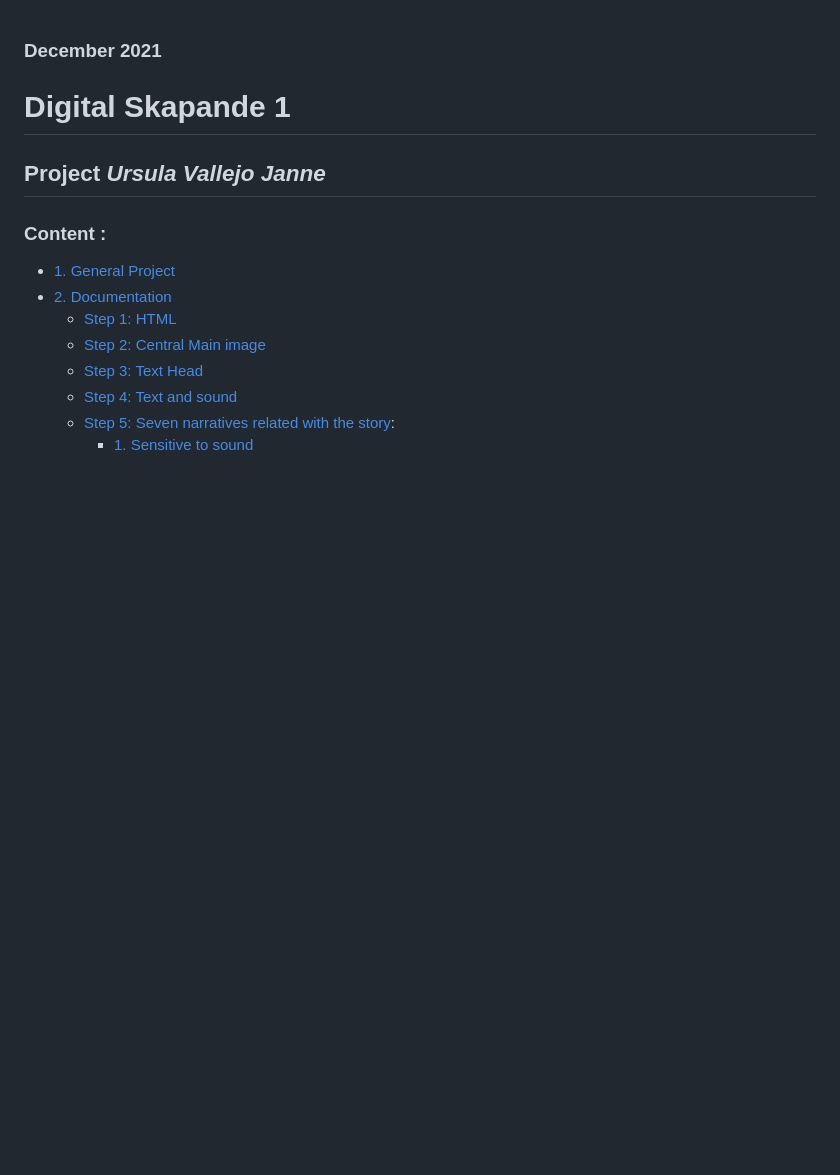
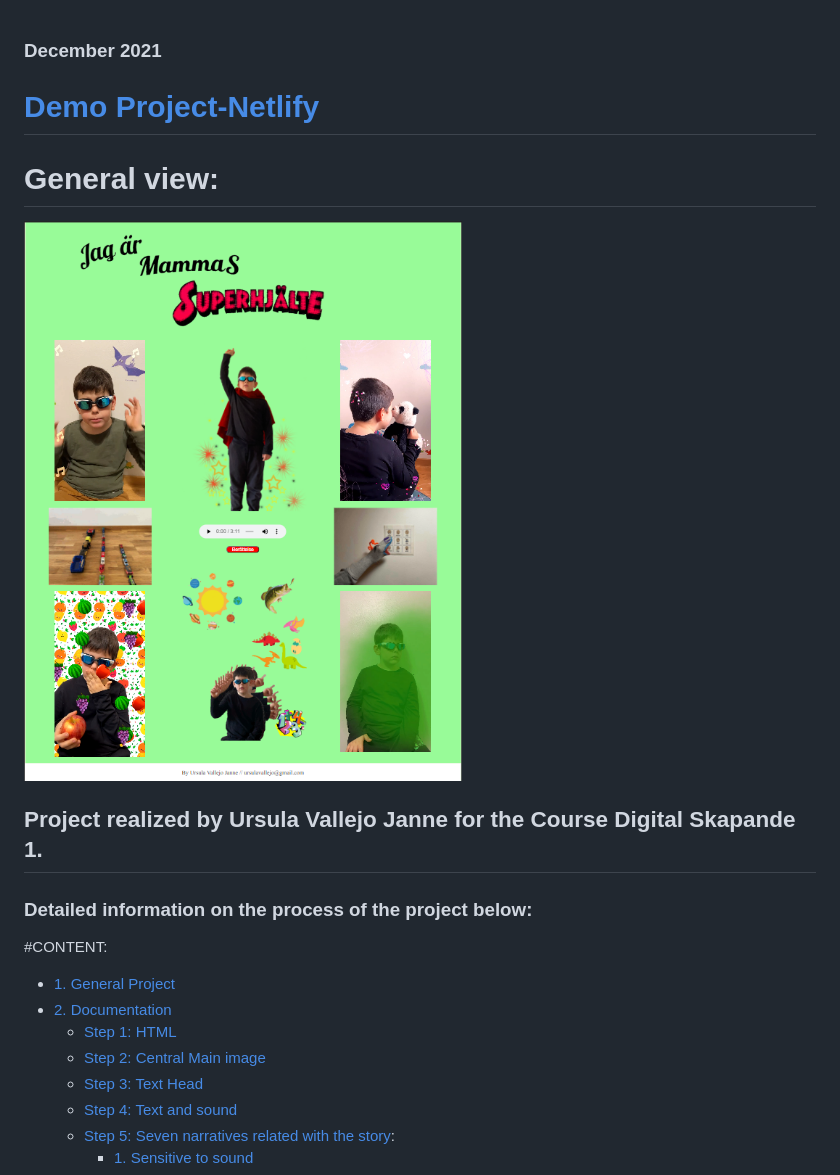
Before and after one commit to Ursulavallejo/AutismHistoryMySon, a Markdown page: README.md, the part around the change. GitHub-like rendering; pictures changed too: img/demo.png (added); blank space fills up the shorter version.

```diff
--- a/README.md
+++ b/README.md
@@ -1,8 +1,15 @@
 ### December 2021
-# Digital Skapande 1
+# [Demo Project-Netlify ](https://autismhistory.netlify.app)
 
-## Project *Ursula Vallejo Janne*
-### Content :
+# General view:
+
+![](img/demo.png)
+
+
+## Project realized by Ursula Vallejo Janne for the Course Digital Skapande 1.
+###  Detailed information on the process of the project below:
+
+#CONTENT:
 
 - [1. General Project](#1-general-project-)
 - [2. Documentation](#2-documentation--)
```
